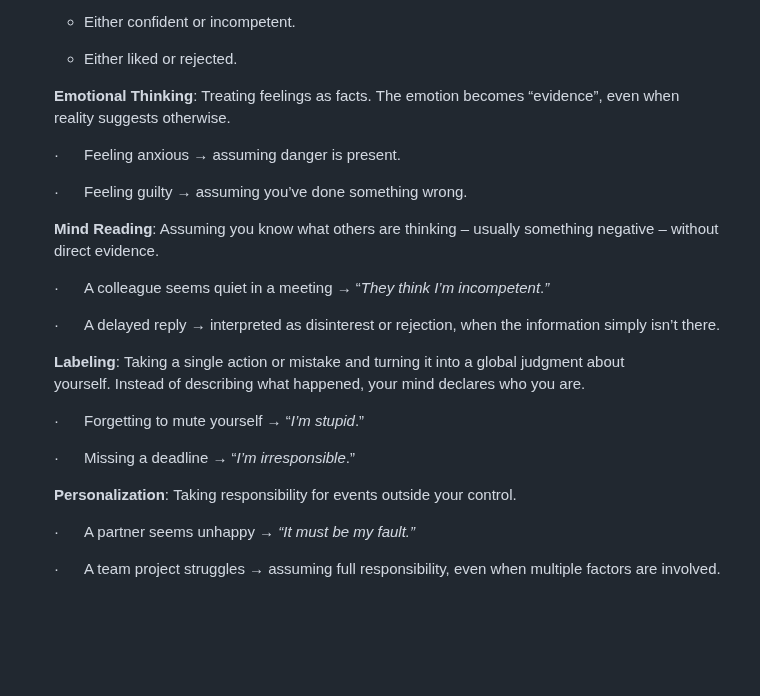
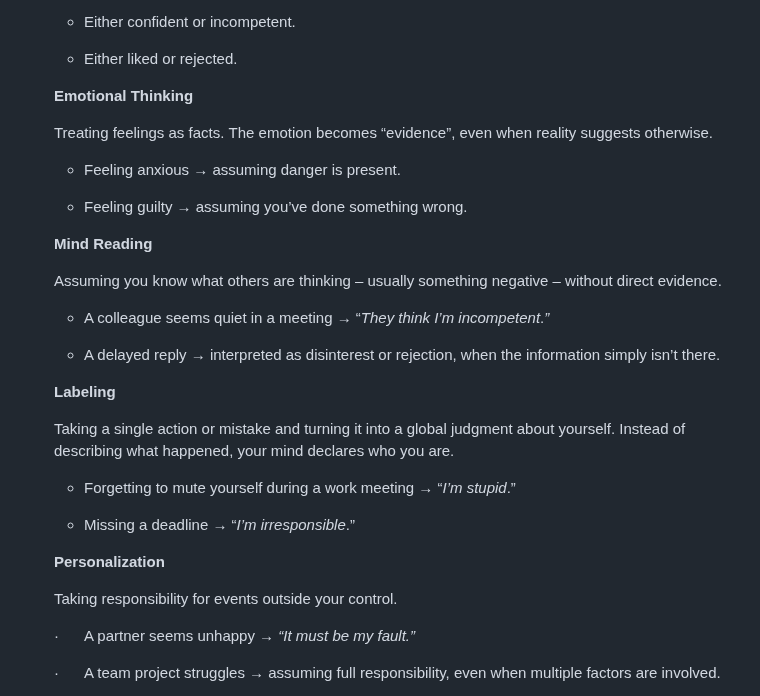
Before and after one commit to vstanyshevskyy/obobruiko, a Markdown page: content/articles_files/how-to-cope-with-uncertainty-three-cbt-techniques-to-reduce-worry-and-anxiety.md, the part around the change. Rendered like a GitHub page; blank space fills up the shorter version.

Commit message:
Update Статті “how-to-cope-with-uncertainty-three-cbt-techniques-to-reduce-worry-and-anxiety”

```diff
--- a/content/articles_files/how-to-cope-with-uncertainty-three-cbt-techniques-to-reduce-worry-and-anxiety.md
+++ b/content/articles_files/how-to-cope-with-uncertainty-three-cbt-techniques-to-reduce-worry-and-anxiety.md
@@ -181,34 +181,43 @@ content:
       * Either liked or rejected.
 
 
-      **Emotional Thinking**: Treating feelings as facts. The emotion becomes “evidence”, even when reality suggests otherwise.
+      **Emotional Thinking**
 
 
-      ·      Feeling anxious → assuming danger is present.
+      Treating feelings as facts. The emotion becomes “evidence”, even when reality suggests otherwise.
 
 
-      ·      Feeling guilty → assuming you’ve done something wrong.
+      * Feeling anxious → assuming danger is present.
+
+      * Feeling guilty → assuming you’ve done something wrong.
 
 
-      **Mind Reading**: Assuming you know what others are thinking – usually something negative – without direct evidence.
+      **Mind Reading**
 
 
-      ·      A colleague seems quiet in a meeting → “*They think I’m incompetent*.*”*
+      Assuming you know what others are thinking – usually something negative – without direct evidence.
 
 
-      ·      A delayed reply → interpreted as disinterest or rejection, when the information simply isn’t there.
+      * A colleague seems quiet in a meeting → “*They think I’m incompetent*.*”*
+
+      * A delayed reply → interpreted as disinterest or rejection, when the information simply isn’t there.
 
 
-      **Labeling**: Taking a single action or mistake and turning it into a global judgment about yourself. Instead of describing what happened, your mind declares who you are.
+      **Labeling**
 
 
-      ·      Forgetting to mute yourself → “*I’m stupid*.”
+      Taking a single action or mistake and turning it into a global judgment about yourself. Instead of describing what happened, your mind declares who you are.
 
 
-      ·      Missing a deadline → “*I’m irresponsible*.”
+      * Forgetting to mute yourself during a work meeting → “*I’m stupid*.”
+
+      * Missing a deadline → “*I’m irresponsible*.”
 
 
-      **Personalization**: Taking responsibility for events outside your control.
+      **Personalization**
+
+
+      Taking responsibility for events outside your control.
 
 
       ·      A partner seems unhappy → *“It must be my fault.”*
```
